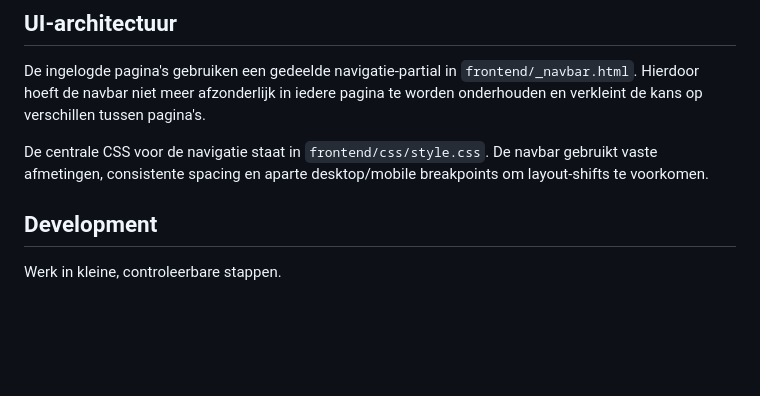
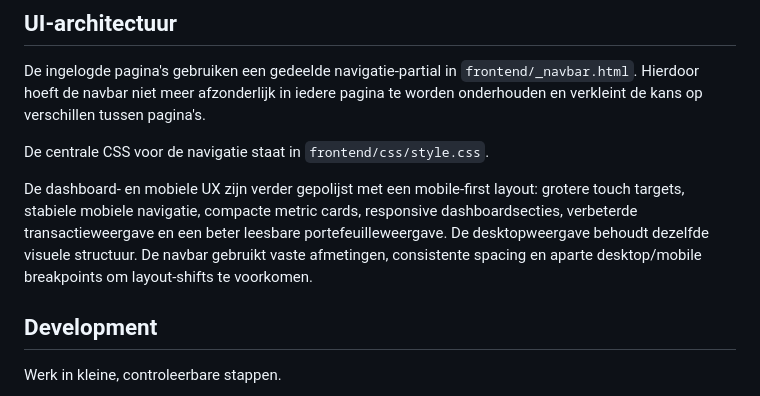
Before and after one commit to Jelle2003/FinTracker, a Markdown page: README.md, the part around the change. Drawn GitHub-style; blank space fills up the shorter version.

Commit message:
docs: document dashboard and mobile UX improvements

```diff
--- a/README.md
+++ b/README.md
@@ -237,7 +237,9 @@ curl -I http://127.0.0.1:8000
 
 De ingelogde pagina's gebruiken een gedeelde navigatie-partial in `frontend/_navbar.html`. Hierdoor hoeft de navbar niet meer afzonderlijk in iedere pagina te worden onderhouden en verkleint de kans op verschillen tussen pagina's.
 
-De centrale CSS voor de navigatie staat in `frontend/css/style.css`. De navbar gebruikt vaste afmetingen, consistente spacing en aparte desktop/mobile breakpoints om layout-shifts te voorkomen.
+De centrale CSS voor de navigatie staat in `frontend/css/style.css`.
+
+De dashboard- en mobiele UX zijn verder gepolijst met een mobile-first layout: grotere touch targets, stabiele mobiele navigatie, compacte metric cards, responsive dashboardsecties, verbeterde transactieweergave en een beter leesbare portefeuilleweergave. De desktopweergave behoudt dezelfde visuele structuur. De navbar gebruikt vaste afmetingen, consistente spacing en aparte desktop/mobile breakpoints om layout-shifts te voorkomen.
 
 ## Development
 
```
